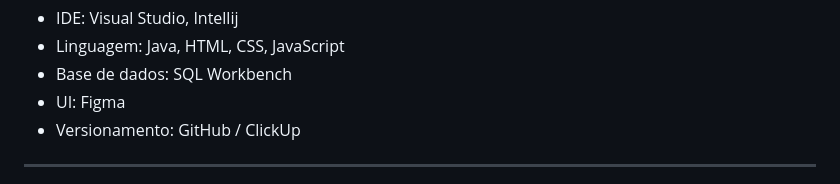
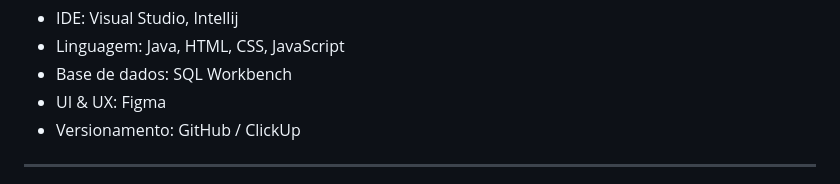
Before and after one commit to Dario8724/MyBookshelf, a Markdown page: README.md, the part around the change. GitHub-like rendering.

Commit message:
Update UI section to include UX in README

```diff
--- a/README.md
+++ b/README.md
@@ -232,7 +232,7 @@ Rede social literária bastante popular no Brasil.
 - IDE: Visual Studio, Intellij
 - Linguagem: Java, HTML, CSS, JavaScript
 - Base de dados: SQL Workbench
-- UI: Figma
+- UI & UX: Figma
 - Versionamento: GitHub / ClickUp
 
 ---
```
